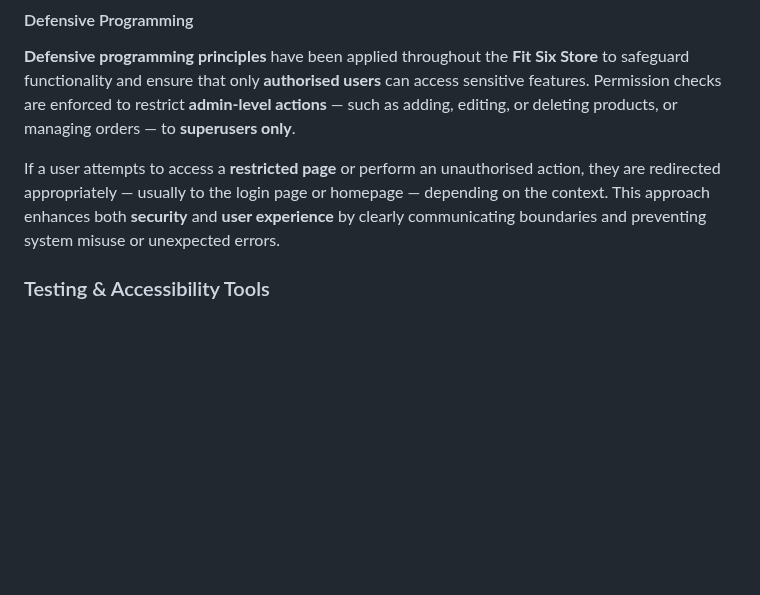
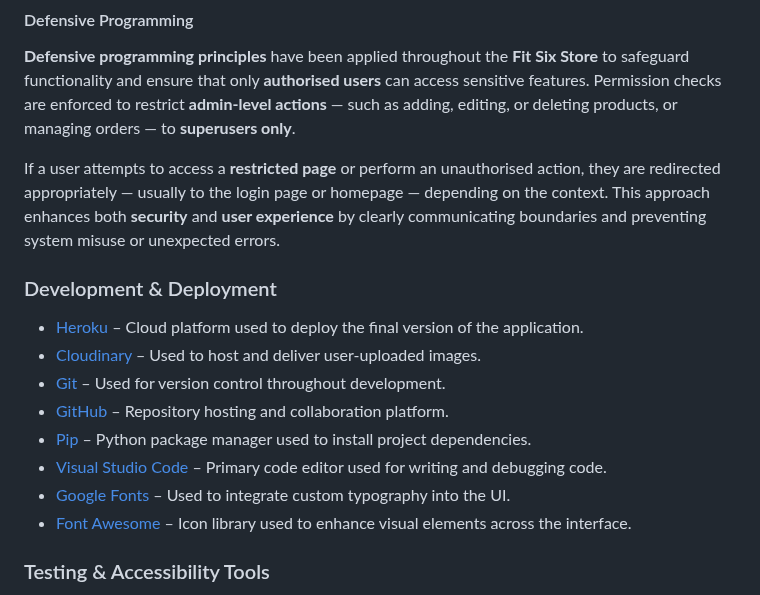
Before and after one commit to sd-powell/fit-six, a Markdown page: README.md, the part around the change. Drawn GitHub-style; blank space fills up the shorter version.

Commit message:
add development and deployment tools section to readme

```diff
--- a/README.md
+++ b/README.md
@@ -580,6 +580,18 @@ All pages on the website include:
 
 If a user attempts to access a **restricted page** or perform an unauthorised action, they are redirected appropriately — usually to the login page or homepage — depending on the context. This approach enhances both **security** and **user experience** by clearly communicating boundaries and preventing system misuse or unexpected errors.
 
+<a id="development-tools"></a>
+
+### Development & Deployment
+
+- [Heroku](https://www.heroku.com/) – Cloud platform used to deploy the final version of the application.
+- [Cloudinary](https://cloudinary.com/) – Used to host and deliver user-uploaded images.
+- [Git](https://git-scm.com/) – Used for version control throughout development.
+- [GitHub](https://github.com/) – Repository hosting and collaboration platform.
+- [Pip](https://pypi.org/project/pip/) – Python package manager used to install project dependencies.
+- [Visual Studio Code](https://code.visualstudio.com/) – Primary code editor used for writing and debugging code.
+- [Google Fonts](https://fonts.google.com/) – Used to integrate custom typography into the UI.
+- [Font Awesome](https://fontawesome.com/) – Icon library used to enhance visual elements across the interface.
 
 <a id="testing-tools"></a>
 
```
